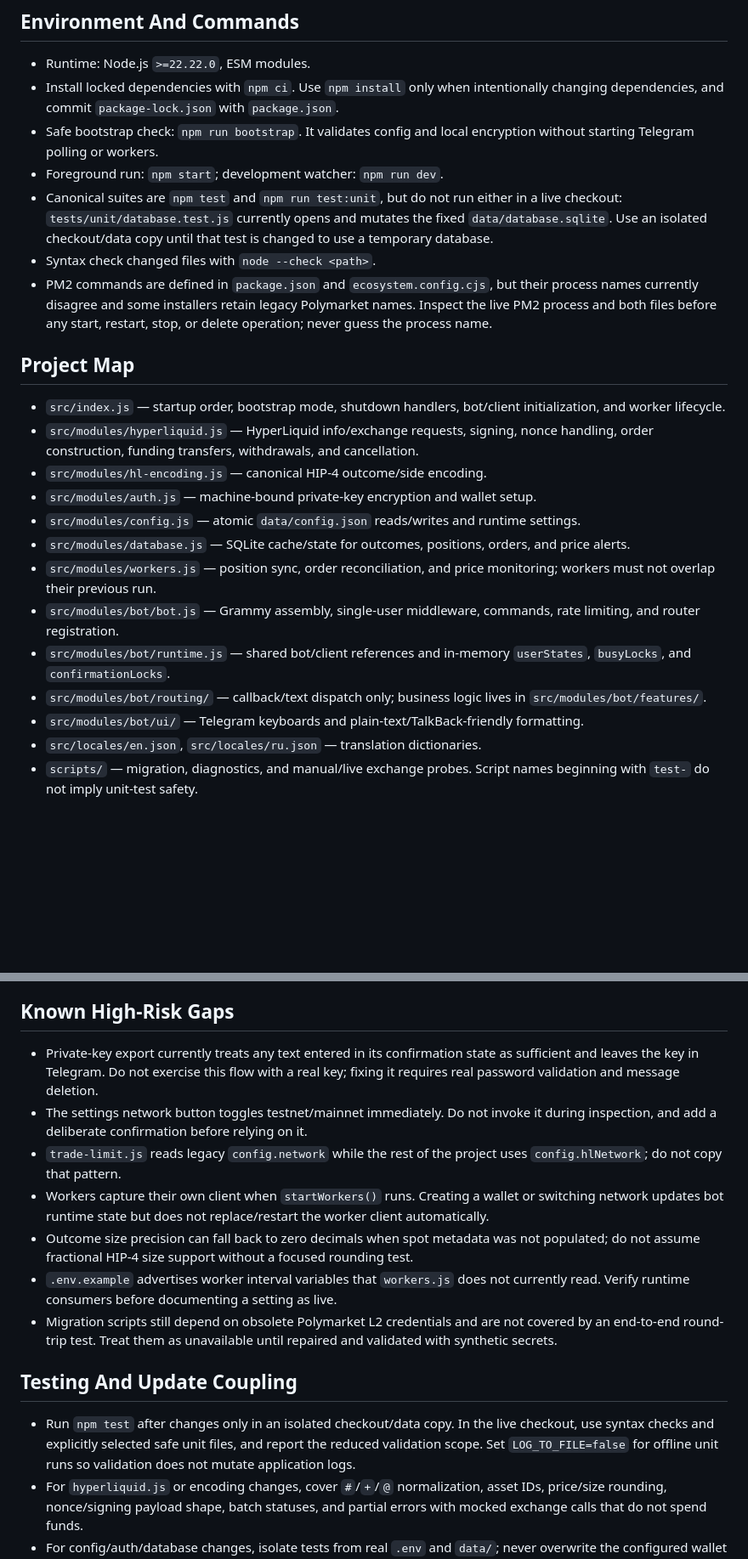
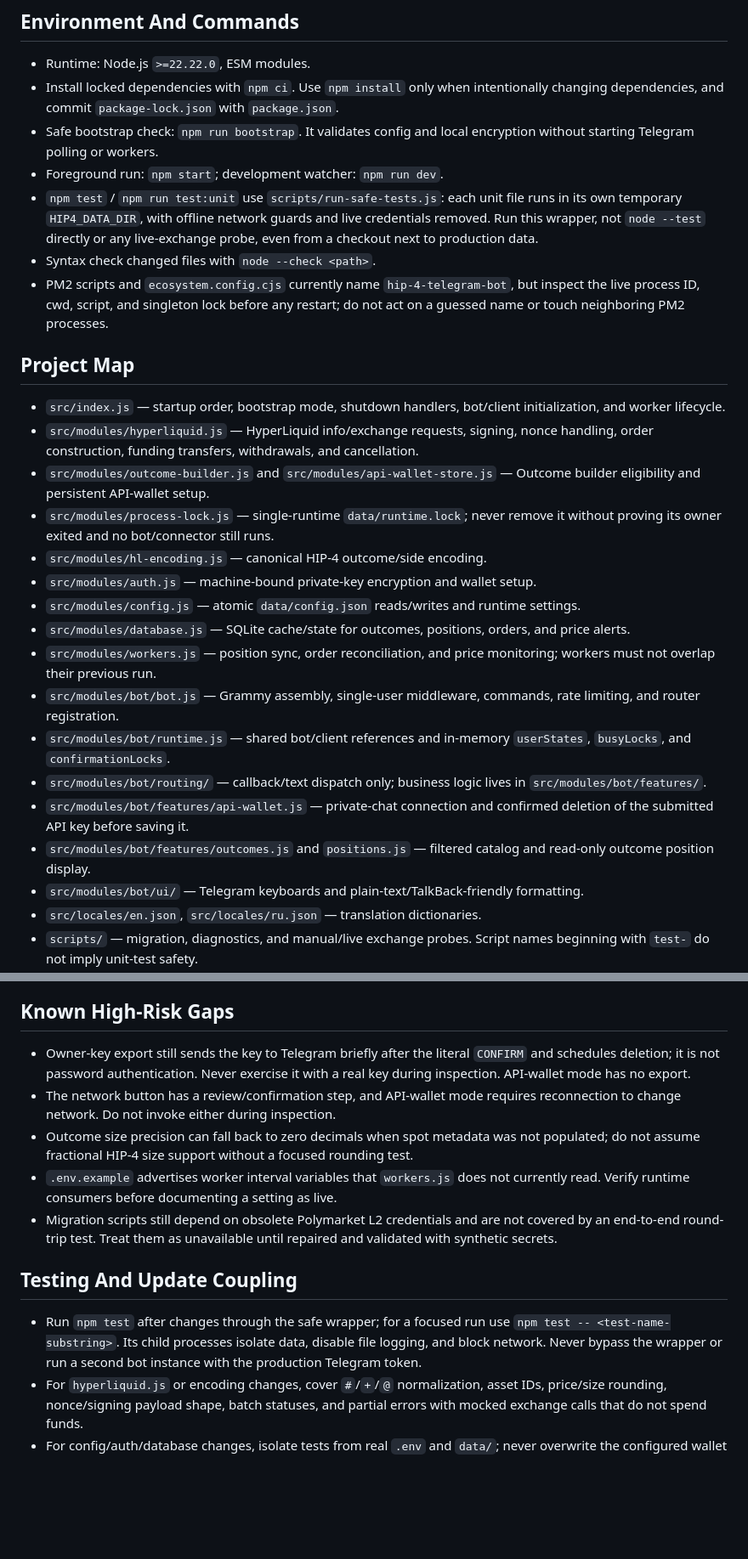
Before and after one commit to web3blind/hip-4-trading-bot, a Markdown page: AGENTS.md, 2 parts joined by grey strips. Shown at 85% size. Rendered like a GitHub page; blank space fills up the shorter version.

Commit message:
Refresh HIP-4 agent guide for current runtime

```diff
--- a/AGENTS.md
+++ b/AGENTS.md
@@ -26,15 +31,14 @@ it is not a complete user manual or feature catalogue.
 - Safe bootstrap check: `npm run bootstrap`. It validates config and local
   encryption without starting Telegram polling or workers.
 - Foreground run: `npm start`; development watcher: `npm run dev`.
-- Canonical suites are `npm test` and `npm run test:unit`, but do not run
-  either in a live checkout: `tests/unit/database.test.js` currently opens and
-  mutates the fixed `data/database.sqlite`. Use an isolated checkout/data copy
-  until that test is changed to use a temporary database.
+- `npm test` / `npm run test:unit` use `scripts/run-safe-tests.js`: each unit
+  file runs in its own temporary `HIP4_DATA_DIR`, with offline network guards
+  and live credentials removed. Run this wrapper, not `node --test` directly
+  or any live-exchange probe, even from a checkout next to production data.
 - Syntax check changed files with `node --check <path>`.
-- PM2 commands are defined in `package.json` and `ecosystem.config.cjs`, but
-  their process names currently disagree and some installers retain legacy
-  Polymarket names. Inspect the live PM2 process and both files before any
-  start, restart, stop, or delete operation; never guess the process name.
+- PM2 scripts and `ecosystem.config.cjs` currently name `hip-4-telegram-bot`,
+  but inspect the live process ID, cwd, script, and singleton lock before any
+  restart; do not act on a guessed name or touch neighboring PM2 processes.
 
 ## Project Map
 
@@ -43,6 +47,10 @@ it is not a complete user manual or feature catalogue.
 - `src/modules/hyperliquid.js` — HyperLiquid info/exchange requests, signing,
   nonce handling, order construction, funding transfers, withdrawals, and
   cancellation.
+- `src/modules/outcome-builder.js` and `src/modules/api-wallet-store.js` —
+  Outcome builder eligibility and persistent API-wallet setup.
+- `src/modules/process-lock.js` — single-runtime `data/runtime.lock`; never
+  remove it without proving its owner exited and no bot/connector still runs.
 - `src/modules/hl-encoding.js` — canonical HIP-4 outcome/side encoding.
 - `src/modules/auth.js` — machine-bound private-key encryption and wallet setup.
 - `src/modules/config.js` — atomic `data/config.json` reads/writes and runtime
@@ -57,6 +65,10 @@ it is not a complete user manual or feature catalogue.
   `userStates`, `busyLocks`, and `confirmationLocks`.
 - `src/modules/bot/routing/` — callback/text dispatch only; business logic lives
   in `src/modules/bot/features/`.
+- `src/modules/bot/features/api-wallet.js` — private-chat connection and
+  confirmed deletion of the submitted API key before saving it.
+- `src/modules/bot/features/outcomes.js` and `positions.js` — filtered catalog
+  and read-only outcome position display.
 - `src/modules/bot/ui/` — Telegram keyboards and plain-text/TalkBack-friendly
   formatting.
 - `src/locales/en.json`, `src/locales/ru.json` — translation dictionaries.
@@ -163,16 +188,11 @@ it is not a complete user manual or feature catalogue.
 
 ## Known High-Risk Gaps
 
-- Private-key export currently treats any text entered in its confirmation state
-  as sufficient and leaves the key in Telegram. Do not exercise this flow with
-  a real key; fixing it requires real password validation and message deletion.
-- The settings network button toggles testnet/mainnet immediately. Do not invoke
-  it during inspection, and add a deliberate confirmation before relying on it.
-- `trade-limit.js` reads legacy `config.network` while the rest of the project
-  uses `config.hlNetwork`; do not copy that pattern.
-- Workers capture their own client when `startWorkers()` runs. Creating a wallet
-  or switching network updates bot runtime state but does not replace/restart the
-  worker client automatically.
+- Owner-key export still sends the key to Telegram briefly after the literal
+  `CONFIRM` and schedules deletion; it is not password authentication. Never
+  exercise it with a real key during inspection. API-wallet mode has no export.
+- The network button has a review/confirmation step, and API-wallet mode
+  requires reconnection to change network. Do not invoke either during inspection.
 - Outcome size precision can fall back to zero decimals when spot metadata was
   not populated; do not assume fractional HIP-4 size support without a focused
   rounding test.
@@ -184,10 +204,10 @@ it is not a complete user manual or feature catalogue.
 
 ## Testing And Update Coupling
 
-- Run `npm test` after changes only in an isolated checkout/data copy. In the
-  live checkout, use syntax checks and explicitly selected safe unit files, and
-  report the reduced validation scope. Set `LOG_TO_FILE=false` for offline unit
-  runs so validation does not mutate application logs.
+- Run `npm test` after changes through the safe wrapper; for a focused run use
+  `npm test -- <test-name-substring>`. Its child processes isolate data,
+  disable file logging, and block network. Never bypass the wrapper or run a
+  second bot instance with the production Telegram token.
 - For `hyperliquid.js` or encoding changes, cover `#`/`+`/`@` normalization,
   asset IDs, price/size rounding, nonce/signing payload shape, batch statuses,
   and partial errors with mocked exchange calls that do not spend funds.
```
Also changed, not shown: other parts of AGENTS.md (+25 -7 lines).
